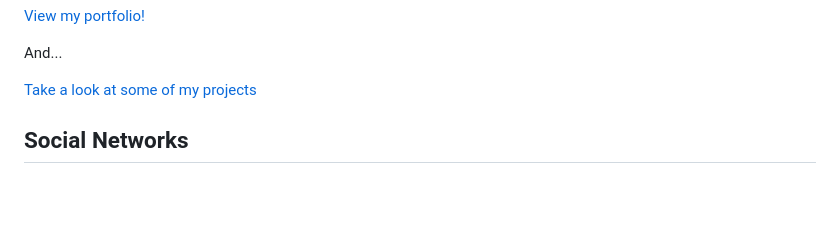
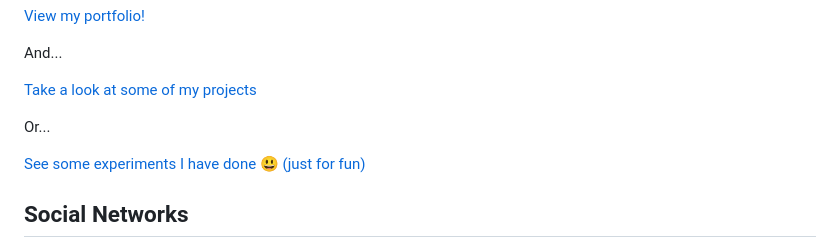
Before and after one commit to piraces/blog, a Markdown page: about/index.md, the part around the change. Rendered like a GitHub page; blank space fills up the shorter version.

```diff
--- a/about/index.md
+++ b/about/index.md
@@ -19,6 +19,10 @@ And...
 
 <a href="/developments/">Take a look at some of my projects</a>
 
+Or...
+
+<a href="/labs/">See some experiments I have done 😃 (just for fun)</a>
+
 
 ## Social Networks
 
```
Also changed, not shown: developments/developments.md (+15 -0 lines), labs/labs.md (added, +19 -0 lines), img/developments/kube-score-check.png (added), 3 other files.
